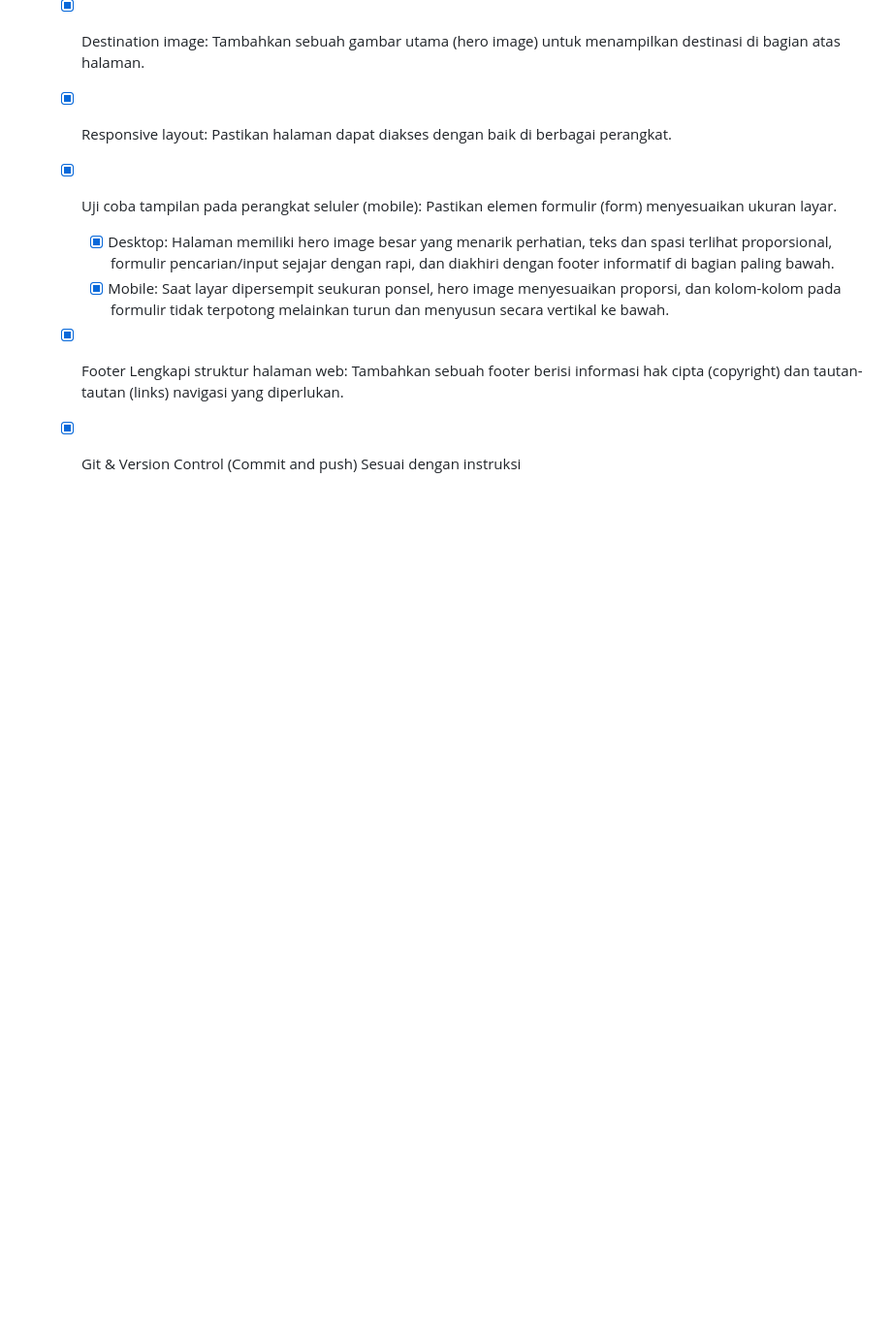
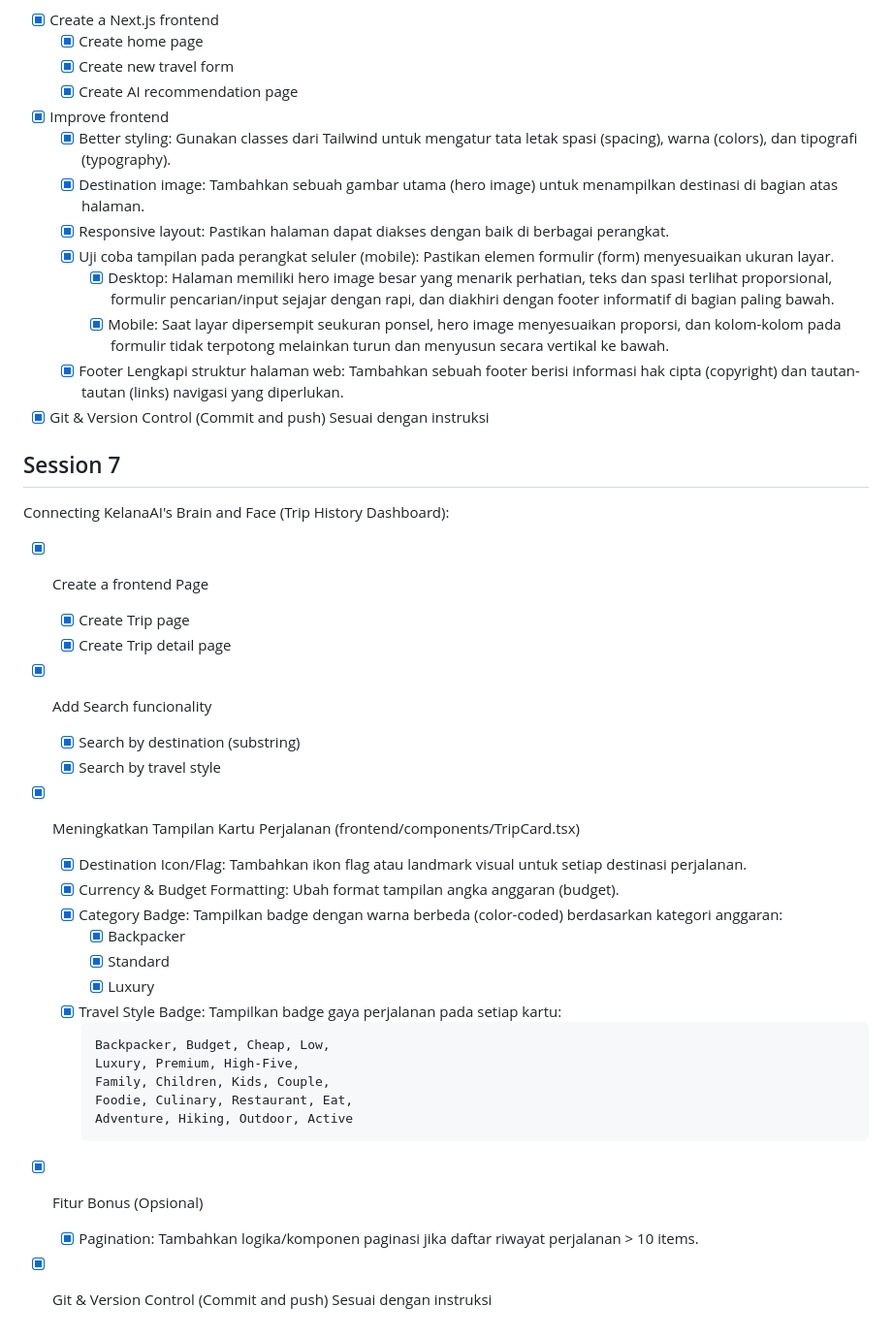
Before and after one commit to IronGeek/kelana-ai, a Markdown page: README.md, the part around the change. Shown at 97% size. Rendered like a GitHub page; blank space fills up the shorter version.

Commit message:
docs: update README

````diff
--- a/README.md
+++ b/README.md
@@ -147,4 +147,33 @@ Giving KelanaAI a Face:
     - [x] Desktop: Halaman memiliki hero image besar yang menarik perhatian, teks dan spasi terlihat proporsional, formulir pencarian/input sejajar dengan rapi, dan diakhiri dengan footer informatif di bagian paling bawah.
     - [x] Mobile: Saat layar dipersempit seukuran ponsel, hero image menyesuaikan proporsi, dan kolom-kolom pada formulir tidak terpotong melainkan turun dan menyusun secara vertikal ke bawah.
   - [x] Footer Lengkapi struktur halaman web: Tambahkan sebuah footer berisi informasi hak cipta (copyright) dan tautan-tautan (links) navigasi yang diperlukan.
-  - [x] Git & Version Control (Commit and push) Sesuai dengan instruksi
+- [x] Git & Version Control (Commit and push) Sesuai dengan instruksi
+
+## Session 7
+
+Connecting KelanaAI's Brain and Face (Trip History Dashboard):
+
+- [x] Create a frontend Page
+  - [x] Create Trip page
+  - [x] Create Trip detail page
+- [x] Add Search funcionality
+  - [x] Search by destination (substring)
+  - [x] Search by travel style
+- [x] Meningkatkan Tampilan Kartu Perjalanan (frontend/components/TripCard.tsx)
+  - [x] Destination Icon/Flag: Tambahkan ikon flag atau landmark visual untuk setiap destinasi perjalanan.
+  - [x] Currency & Budget Formatting: Ubah format tampilan angka anggaran (budget).
+  - [x] Category Badge: Tampilkan badge dengan warna berbeda (color-coded) berdasarkan kategori anggaran:
+    - [x] Backpacker
+    - [x] Standard
+    - [x] Luxury
+  - [x] Travel Style Badge: Tampilkan badge gaya perjalanan pada setiap kartu:
+    ```
+    Backpacker, Budget, Cheap, Low,
+    Luxury, Premium, High-Five,
+    Family, Children, Kids, Couple,
+    Foodie, Culinary, Restaurant, Eat,
+    Adventure, Hiking, Outdoor, Active
+    ```
+- [x] Fitur Bonus (Opsional)
+  - [x] Pagination: Tambahkan logika/komponen paginasi jika daftar riwayat perjalanan > 10 items.
+- [x] Git & Version Control (Commit and push) Sesuai dengan instruksi
````
